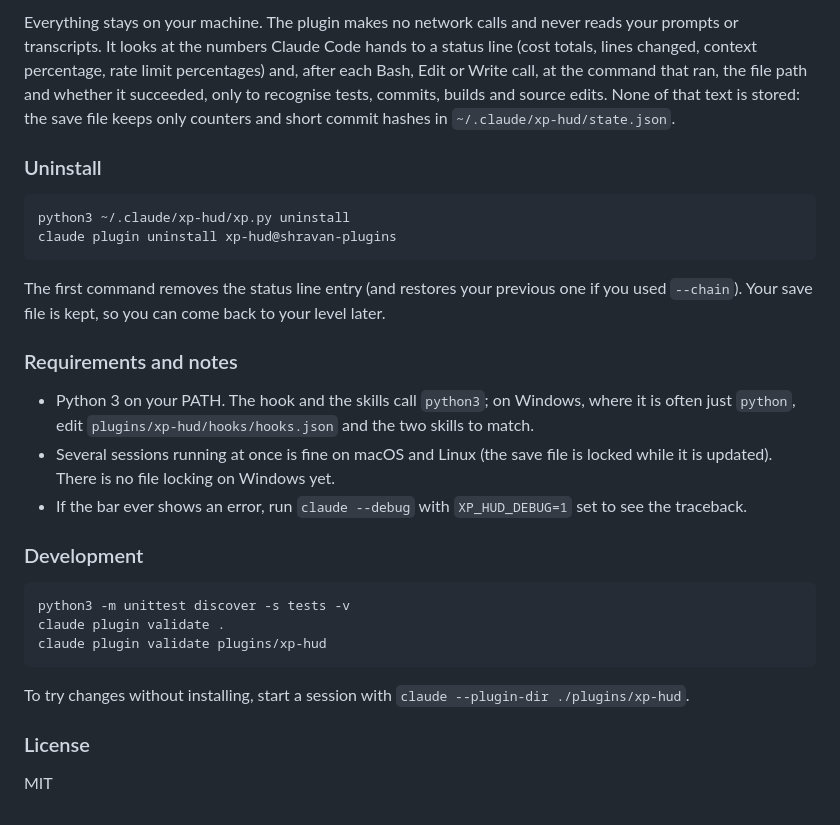
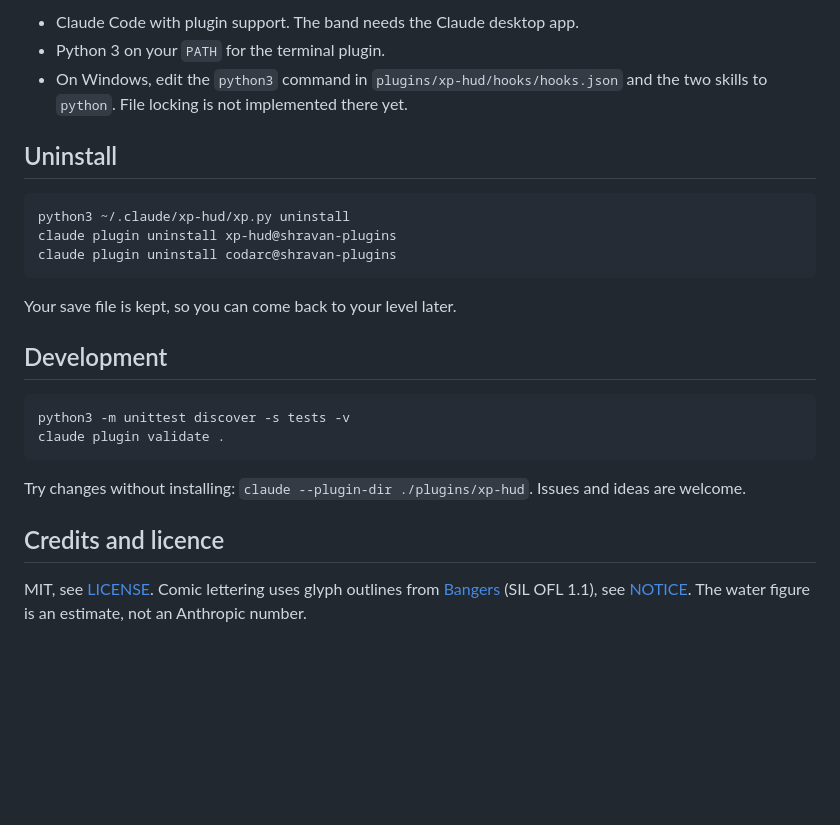
Before and after one commit to ShravanAmudala55/codarc, a Markdown page: README.md, the part around one of its changes. Rendered like a GitHub page; blank space fills up the shorter version.

````diff
--- a/README.md
+++ b/README.md
@@ -87,31 +111,28 @@ Achievements: First Blood, On a Roll (3 day streak), Week Warrior (7), Unstoppab
 
-Everything stays on your machine. The plugin makes no network calls and never reads your prompts or transcripts. It looks at the numbers Claude Code hands to a status line (cost totals, lines changed, context percentage, rate limit percentages) and, after each Bash, Edit or Write call, at the command that ran, the file path and whether it succeeded, only to recognise tests, commits, builds and source edits. None of that text is stored: the save file keeps only counters and short commit hashes in `~/.claude/xp-hud/state.json`.
+- Claude Code with plugin support. The band needs the Claude desktop app.
+- Python 3 on your `PATH` for the terminal plugin.
+- On Windows, edit the `python3` command in `plugins/xp-hud/hooks/hooks.json` and the two skills to `python`. File locking is not implemented there yet.
 
-### Uninstall
+## Uninstall
 
 ```bash
 python3 ~/.claude/xp-hud/xp.py uninstall
 claude plugin uninstall xp-hud@shravan-plugins
+claude plugin uninstall codarc@shravan-plugins
 ```
 
-The first command removes the status line entry (and restores your previous one if you used `--chain`). Your save file is kept, so you can come back to your level later.
+Your save file is kept, so you can come back to your level later.
 
-### Requirements and notes
-
-- Python 3 on your PATH. The hook and the skills call `python3`; on Windows, where it is often just `python`, edit `plugins/xp-hud/hooks/hooks.json` and the two skills to match.
-- Several sessions running at once is fine on macOS and Linux (the save file is locked while it is updated). There is no file locking on Windows yet.
-- If the bar ever shows an error, run `claude --debug` with `XP_HUD_DEBUG=1` set to see the traceback.
-
-### Development
+## Development
 
 ```bash
 python3 -m unittest discover -s tests -v
 claude plugin validate .
-claude plugin validate plugins/xp-hud
 ```
 
-To try changes without installing, start a session with `claude --plugin-dir ./plugins/xp-hud`.
+Try changes without installing: `claude --plugin-dir ./plugins/xp-hud`.
+Issues and ideas are welcome.
 
-### License
+## Credits and licence
 
-MIT
+MIT, see [LICENSE](LICENSE). Comic lettering uses glyph outlines from [Bangers](https://github.com/googlefonts/bangers) (SIL OFL 1.1), see [NOTICE](plugins/codarc/NOTICE.md). The water figure is an estimate, not an Anthropic number.
````
Also changed, not shown: other parts of README.md (+84 -60 lines), docs/rewards.gif (added), docs/streak.gif (added), docs/water.gif (added), 1 other file.
